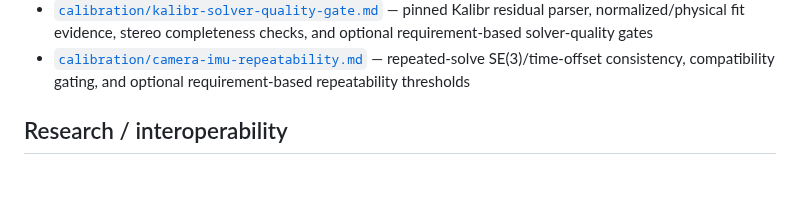
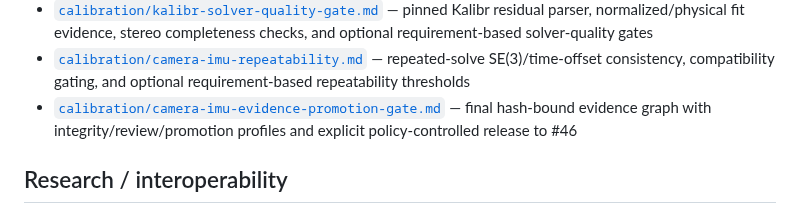
Before and after one commit to cctsao1008/bividi, a Markdown page: docs/README.md, the part around the change. GitHub-like rendering; blank space fills up the shorter version.

Commit message:
docs: index camera-IMU promotion gate (#47)

```diff
--- a/docs/README.md
+++ b/docs/README.md
@@ -42,6 +42,7 @@ The current concrete reference-device line is **stereo AR0234 + IMU**. Core arch
 - [`calibration/kalibr-result-import-review.md`](calibration/kalibr-result-import-review.md) — strict `T_cam_imu` / `timeshift_cam_imu` import, solver/session provenance, and device-time temporal evidence review without turning nearest-sample geometry into a fake offset estimator
 - [`calibration/kalibr-solver-quality-gate.md`](calibration/kalibr-solver-quality-gate.md) — pinned Kalibr residual parser, normalized/physical fit evidence, stereo completeness checks, and optional requirement-based solver-quality gates
 - [`calibration/camera-imu-repeatability.md`](calibration/camera-imu-repeatability.md) — repeated-solve SE(3)/time-offset consistency, compatibility gating, and optional requirement-based repeatability thresholds
+- [`calibration/camera-imu-evidence-promotion-gate.md`](calibration/camera-imu-evidence-promotion-gate.md) — final hash-bound evidence graph with integrity/review/promotion profiles and explicit policy-controlled release to #46
 
 ## Research / interoperability
 
```
